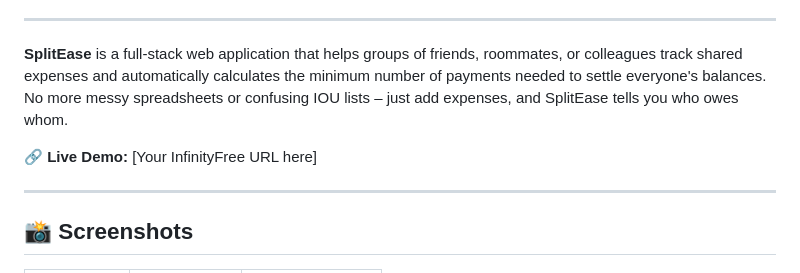
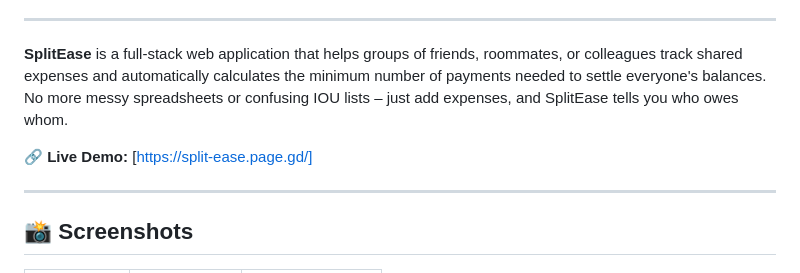
Before and after one commit to AsmathAbbas/expense-splitter, a Markdown page: README.md, the part around the change. Drawn GitHub-style.

Commit message:
Update live demo link in README.md

```diff
--- a/README.md
+++ b/README.md
@@ -7,7 +7,7 @@
 
 **SplitEase** is a full-stack web application that helps groups of friends, roommates, or colleagues track shared expenses and automatically calculates the minimum number of payments needed to settle everyone's balances. No more messy spreadsheets or confusing IOU lists – just add expenses, and SplitEase tells you who owes whom.
 
-🔗 **Live Demo:** [Your InfinityFree URL here]
+🔗 **Live Demo:** [https://split-ease.page.gd/]
 
 ---
 
```
